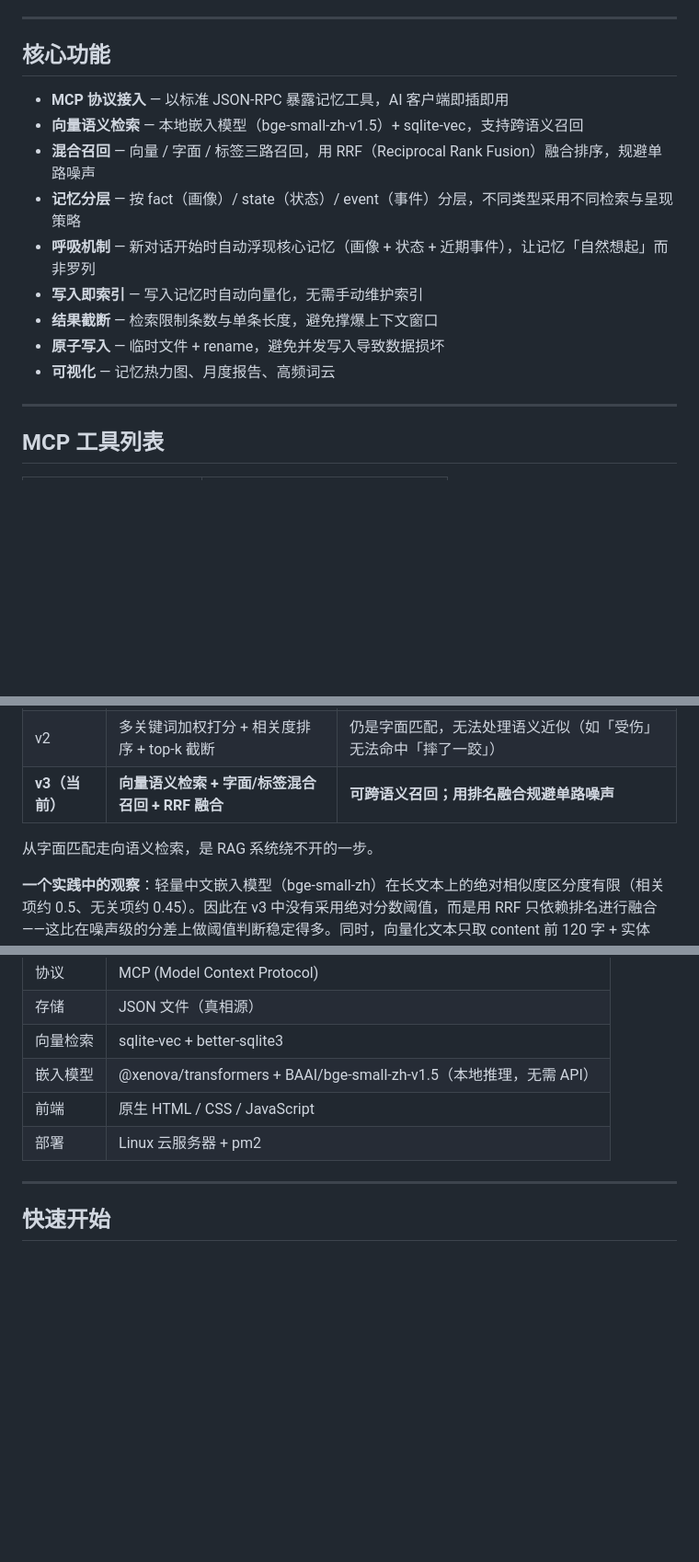
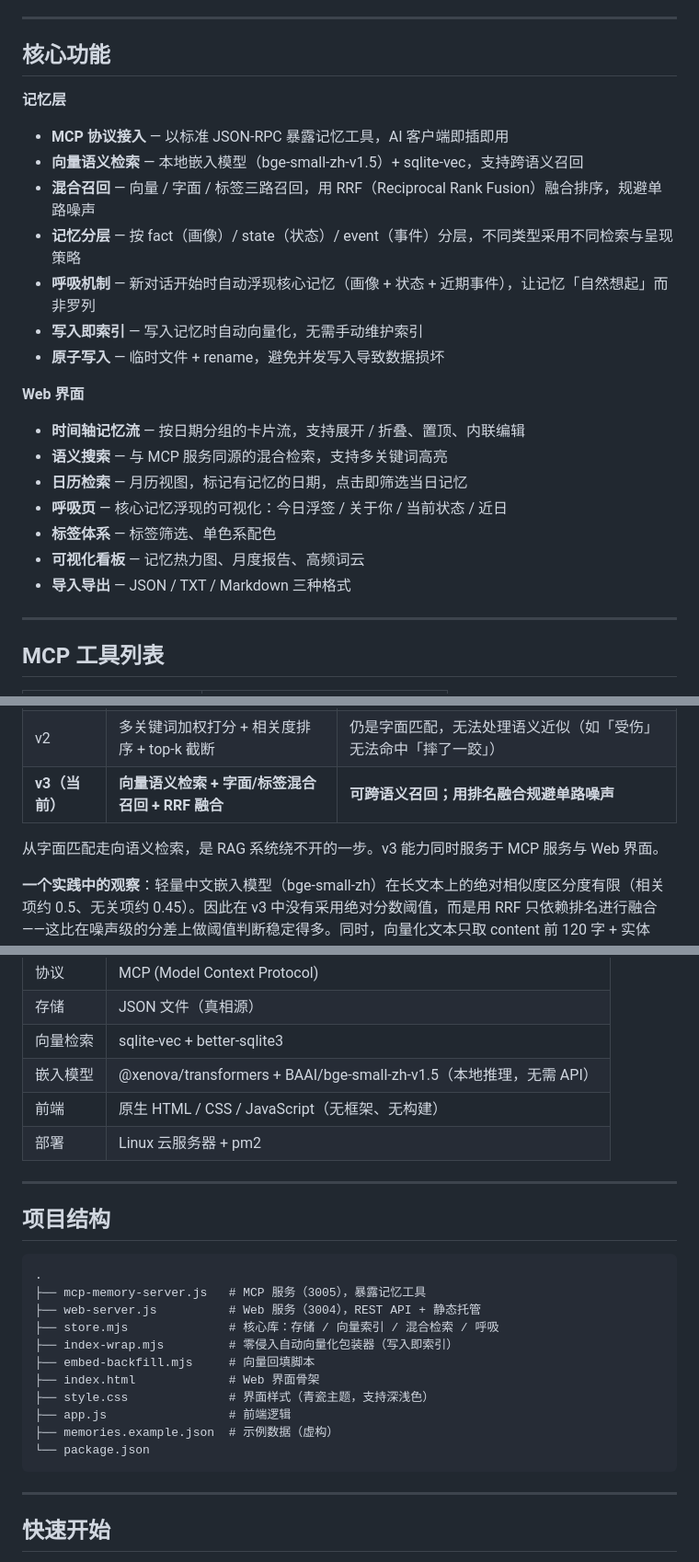
Before and after one commit to zitongz343-ai/mcp-memory-system, a Markdown page: README.md, 3 parts joined by grey strips. Shown at 92% size. Rendered like a GitHub page; blank space fills up the shorter version.

Commit message:
docs: 补充 Web API、项目结构、呼吸页说明；移除过时的 v1 检索限制

```diff
--- a/README.md
+++ b/README.md
@@ -43,15 +45,25 @@ memories.json 是唯一真相源；memory-vec.db 是由它派生的、可随时
 
 ## 核心功能
 
+**记忆层**
+
 - **MCP 协议接入** — 以标准 JSON-RPC 暴露记忆工具，AI 客户端即插即用
 - **向量语义检索** — 本地嵌入模型（bge-small-zh-v1.5）+ sqlite-vec，支持跨语义召回
 - **混合召回** — 向量 / 字面 / 标签三路召回，用 RRF（Reciprocal Rank Fusion）融合排序，规避单路噪声
 - **记忆分层** — 按 fact（画像）/ state（状态）/ event（事件）分层，不同类型采用不同检索与呈现策略
 - **呼吸机制** — 新对话开始时自动浮现核心记忆（画像 + 状态 + 近期事件），让记忆「自然想起」而非罗列
 - **写入即索引** — 写入记忆时自动向量化，无需手动维护索引
-- **结果截断** — 检索限制条数与单条长度，避免撑爆上下文窗口
 - **原子写入** — 临时文件 + rename，避免并发写入导致数据损坏
-- **可视化** — 记忆热力图、月度报告、高频词云
+
+**Web 界面**
+
+- **时间轴记忆流** — 按日期分组的卡片流，支持展开 / 折叠、置顶、内联编辑
+- **语义搜索** — 与 MCP 服务同源的混合检索，支持多关键词高亮
+- **日历检索** — 月历视图，标记有记忆的日期，点击即筛选当日记忆
+- **呼吸页** — 核心记忆浮现的可视化：今日浮签 / 关于你 / 当前状态 / 近日
+- **标签体系** — 标签筛选、单色系配色
+- **可视化看板** — 记忆热力图、月度报告、高频词云
+- **导入导出** — JSON / TXT / Markdown 三种格式
 
 ---
 
@@ -82,7 +109,7 @@ memories.json 是唯一真相源；memory-vec.db 是由它派生的、可随时
 | v2 | 多关键词加权打分 + 相关度排序 + top-k 截断 | 仍是字面匹配，无法处理语义近似（如「受伤」无法命中「摔了一跤」） |
 | **v3（当前）** | **向量语义检索 + 字面/标签混合召回 + RRF 融合** | **可跨语义召回；用排名融合规避单路噪声** |
 
-从字面匹配走向语义检索，是 RAG 系统绕不开的一步。
+从字面匹配走向语义检索，是 RAG 系统绕不开的一步。v3 能力同时服务于 MCP 服务与 Web 界面。
 
 **一个实践中的观察**：轻量中文嵌入模型（bge-small-zh）在长文本上的绝对相似度区分度有限（相关项约 0.5、无关项约 0.45）。因此在 v3 中没有采用绝对分数阈值，而是用 RRF 只依赖排名进行融合——这比在噪声级的分差上做阈值判断稳定得多。同时，向量化文本只取 content 前 120 字 + 实体词，避免长文本稀释语义信号。
 
@@ -126,8 +155,24 @@ AI 在每次新对话开始时，主动调用 memory_breath，系统按以下策
 | 存储 | JSON 文件（真相源） |
 | 向量检索 | sqlite-vec + better-sqlite3 |
 | 嵌入模型 | @xenova/transformers + BAAI/bge-small-zh-v1.5（本地推理，无需 API） |
-| 前端 | 原生 HTML / CSS / JavaScript |
+| 前端 | 原生 HTML / CSS / JavaScript（无框架、无构建） |
 | 部署 | Linux 云服务器 + pm2 |
+
+---
+
+## 项目结构
+
+    .
+    ├── mcp-memory-server.js   # MCP 服务（3005），暴露记忆工具
+    ├── web-server.js          # Web 服务（3004），REST API + 静态托管
+    ├── store.mjs              # 核心库：存储 / 向量索引 / 混合检索 / 呼吸
+    ├── index-wrap.mjs         # 零侵入自动向量化包装器（写入即索引）
+    ├── embed-backfill.mjs     # 向量回填脚本
+    ├── index.html             # Web 界面骨架
+    ├── style.css              # 界面样式（青瓷主题，支持深浅色）
+    ├── app.js                 # 前端逻辑
+    ├── memories.example.json  # 示例数据（虚构）
+    └── package.json
 
 ---
 
```
Also changed, not shown: other parts of README.md (+20 -1 lines).
